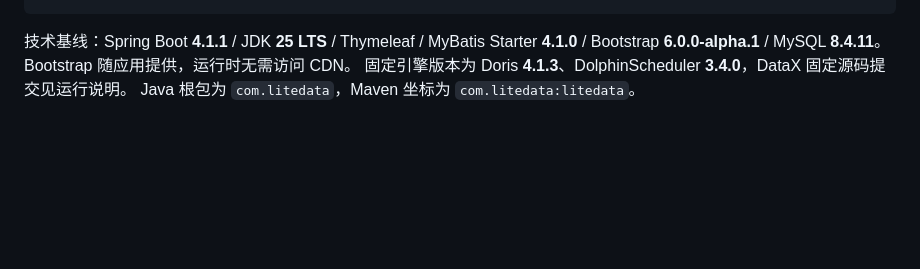
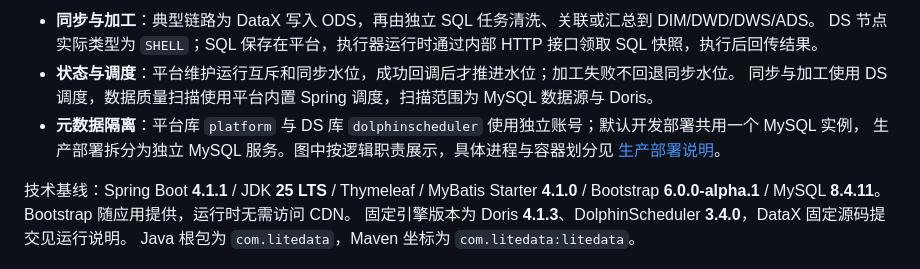
Before and after one commit to tan-wen/litedata, a Markdown page: README.md, the part around one of its changes. GitHub-like rendering; blank space fills up the shorter version.

````diff
--- a/README.md
+++ b/README.md
@@ -42,4 +83,11 @@ LiteData：页面管理、元数据、凭据、水位和运行状态；MySQL：
 ```
+
+- **同步与加工**：典型链路为 DataX 写入 ODS，再由独立 SQL 任务清洗、关联或汇总到 DIM/DWD/DWS/ADS。
+  DS 节点实际类型为 `SHELL`；SQL 保存在平台，执行器运行时通过内部 HTTP 接口领取 SQL 快照，执行后回传结果。
+- **状态与调度**：平台维护运行互斥和同步水位，成功回调后才推进水位；加工失败不回退同步水位。
+  同步与加工使用 DS 调度，数据质量扫描使用平台内置 Spring 调度，扫描范围为 MySQL 数据源与 Doris。
+- **元数据隔离**：平台库 `platform` 与 DS 库 `dolphinscheduler` 使用独立账号；默认开发部署共用一个 MySQL 实例，
+  生产部署拆分为独立 MySQL 服务。图中按逻辑职责展示，具体进程与容器划分见 [生产部署说明](deploy/production/README.md)。
 
 技术基线：Spring Boot **4.1.1** / JDK **25 LTS** / Thymeleaf / MyBatis Starter **4.1.0** /
 Bootstrap **6.0.0-alpha.1** / MySQL **8.4.11**。Bootstrap 随应用提供，运行时无需访问 CDN。
````
Also changed, not shown: other parts of README.md (+45 -4 lines).
